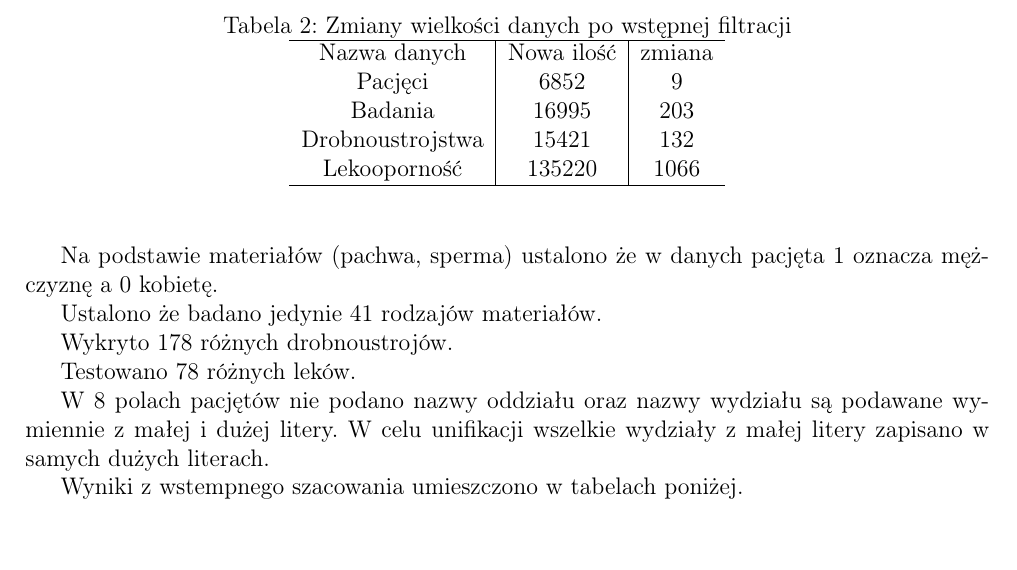
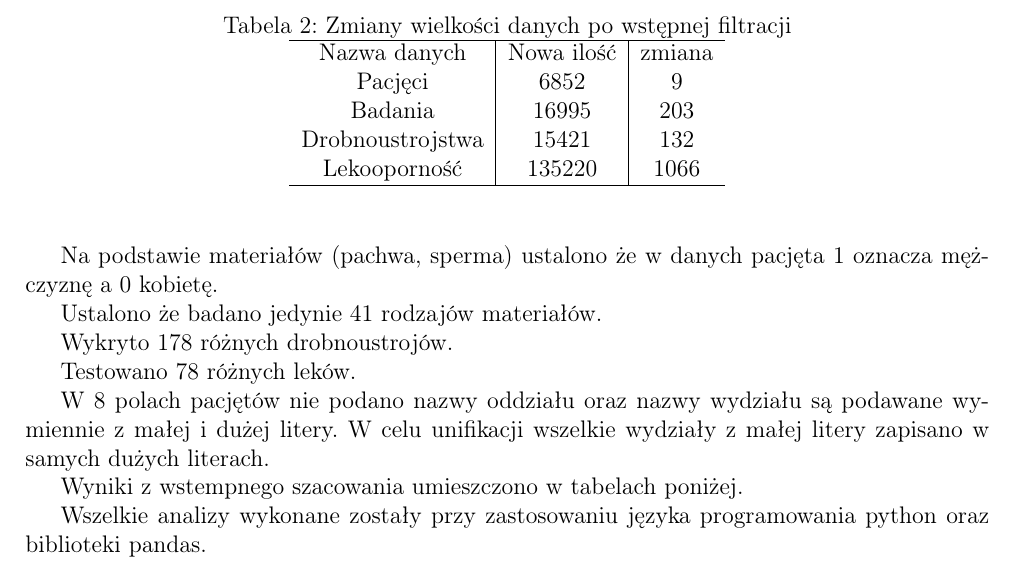
Before and after one commit to SuroWka-Roch/medical_statistics, a LaTeX document (sprawozdanie/spr.tex): part of page 1 of 5, cut so that both start at the same text. Compiled offline with pdfLaTeX.

Commit message:
ostatnie bzdury

```diff
--- a/sprawozdanie/spr.tex
+++ b/sprawozdanie/spr.tex
@@ -311,4 +311,6 @@ wspólnie &153 &95 \\
 \end{center}
 \end{table}
 
+Wszelkie analizy wykonane zostały przy zastosowaniu języka programowania python oraz biblioteki pandas.
+
 \end{document}
```
